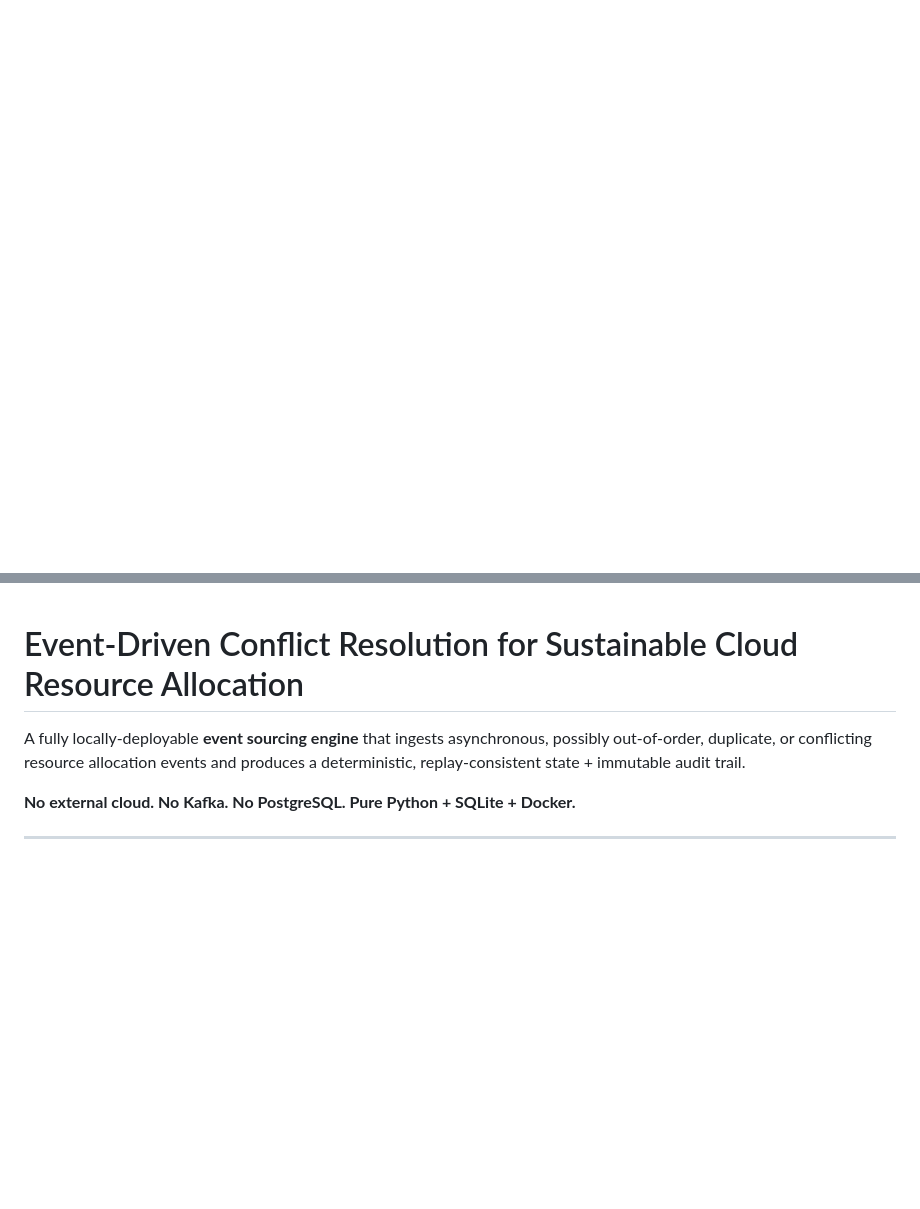
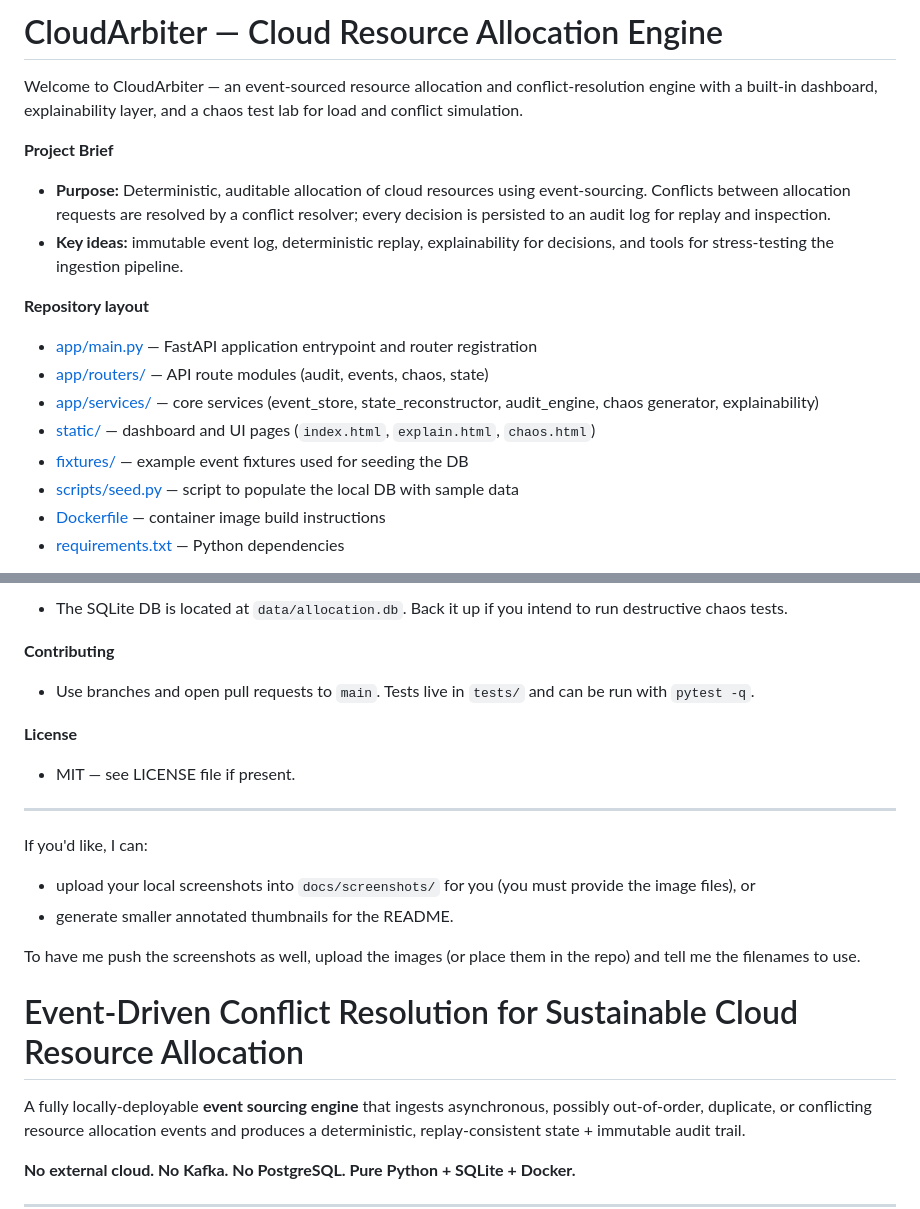
Before and after one commit to dhavalsanchala1705-ops/CloudArbiter, a Markdown page: README.md, 2 parts joined by grey strips. Rendered like a GitHub page; blank space fills up the shorter version.

Commit message:
docs: add structured README with screenshots and quickstart

```diff
--- a/README.md
+++ b/README.md
@@ -0,0 +1,18 @@
+# CloudArbiter — Cloud Resource Allocation Engine
+
+Welcome to CloudArbiter — an event-sourced resource allocation and conflict-resolution engine with a built-in dashboard, explainability layer, and a chaos test lab for load and conflict simulation.
+
+**Project Brief**
+- **Purpose:** Deterministic, auditable allocation of cloud resources using event-sourcing. Conflicts between allocation requests are resolved by a conflict resolver; every decision is persisted to an audit log for replay and inspection.
+- **Key ideas:** immutable event log, deterministic replay, explainability for decisions, and tools for stress-testing the ingestion pipeline.
+
+**Repository layout**
+- [app/main.py](app/main.py) — FastAPI application entrypoint and router registration
+- [app/routers/](app/routers/) — API route modules (audit, events, chaos, state)
+- [app/services/](app/services/) — core services (event_store, state_reconstructor, audit_engine, chaos generator, explainability)
+- [static/](static/) — dashboard and UI pages (`index.html`, `explain.html`, `chaos.html`)
+- [fixtures/](fixtures/) — example event fixtures used for seeding the DB
+- [scripts/seed.py](scripts/seed.py) — script to populate the local DB with sample data
+- [Dockerfile](Dockerfile) — container image build instructions
+- [requirements.txt](requirements.txt) — Python dependencies
+
@@ -1,3 +110,18 @@
+- The SQLite DB is located at `data/allocation.db`. Back it up if you intend to run destructive chaos tests.
+
+**Contributing**
+- Use branches and open pull requests to `main`. Tests live in `tests/` and can be run with `pytest -q`.
+
+**License**
+- MIT — see LICENSE file if present.
+
+-----
+
+If you'd like, I can:
+- upload your local screenshots into `docs/screenshots/` for you (you must provide the image files), or
+- generate smaller annotated thumbnails for the README.
+
+To have me push the screenshots as well, upload the images (or place them in the repo) and tell me the filenames to use.
 # Event-Driven Conflict Resolution for Sustainable Cloud Resource Allocation
 
 A fully locally-deployable **event sourcing engine** that ingests asynchronous, possibly
```
Also changed, not shown: other parts of README.md (+91 -0 lines).
